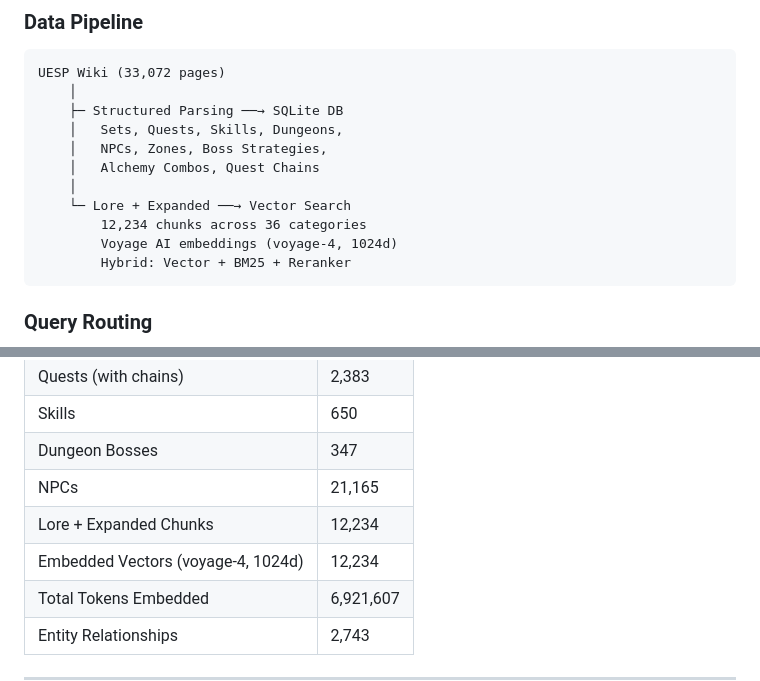
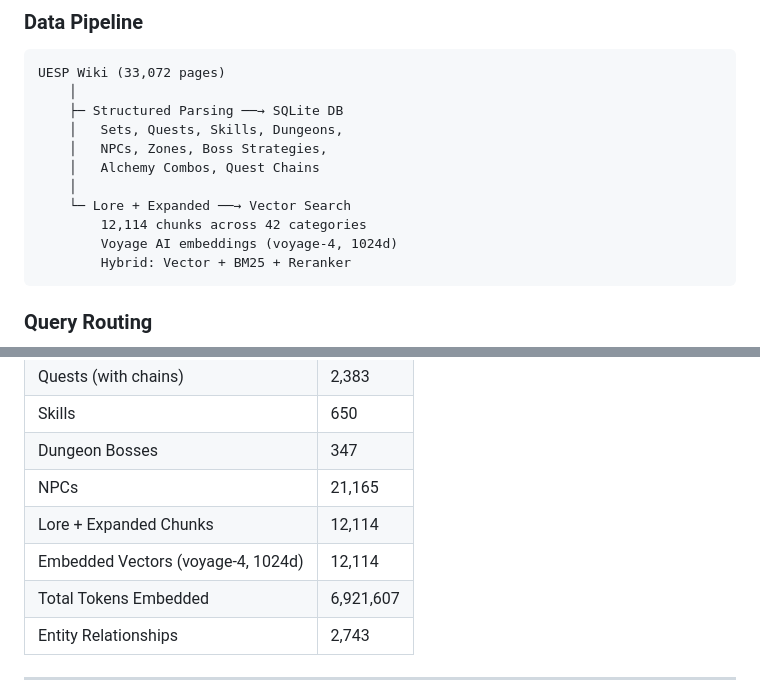
Before and after one commit to baeghyeon-hub/ESO_Grimoire, a Markdown page: README.md, 2 parts joined by grey strips. GitHub-like rendering.

````diff
--- a/README.md
+++ b/README.md
@@ -69,7 +69,7 @@ UESP Wiki (33,072 pages)
     │   Alchemy Combos, Quest Chains
     │
     └─ Lore + Expanded ──→ Vector Search
-        12,234 chunks across 36 categories
+        12,114 chunks across 42 categories
         Voyage AI embeddings (voyage-4, 1024d)
         Hybrid: Vector + BM25 + Reranker
 ```
@@ -93,8 +93,8 @@ UESP Wiki (33,072 pages)
 | Skills | 650 |
 | Dungeon Bosses | 347 |
 | NPCs | 21,165 |
-| Lore + Expanded Chunks | 12,234 |
-| Embedded Vectors (voyage-4, 1024d) | 12,234 |
+| Lore + Expanded Chunks | 12,114 |
+| Embedded Vectors (voyage-4, 1024d) | 12,114 |
 | Total Tokens Embedded | 6,921,607 |
 | Entity Relationships | 2,743 |
 
````
Also changed, not shown: docs/GRIMOIRE_DB_ARCHITECTURE.md (+32 -12 lines).
